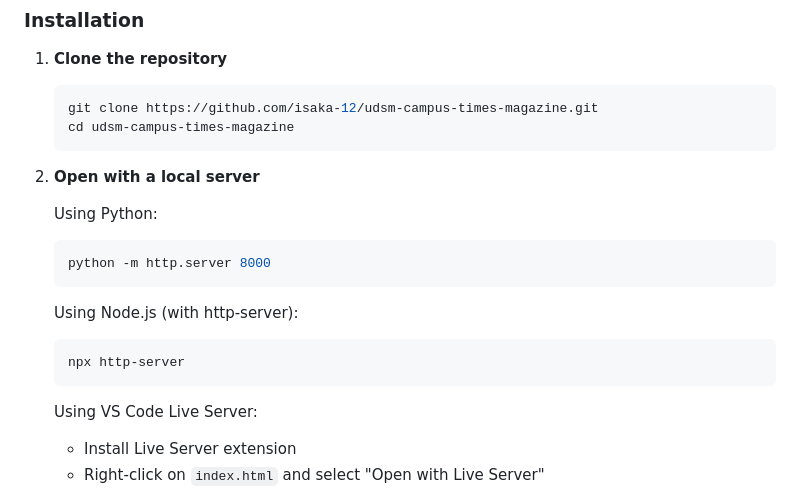
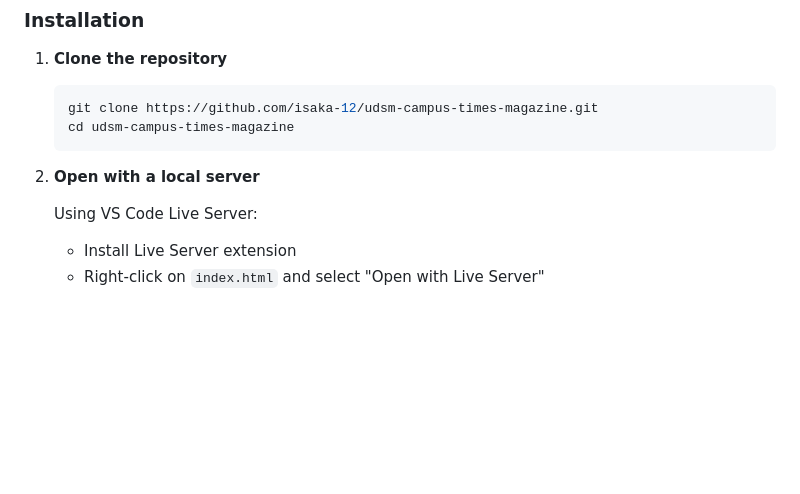
Before and after one commit to isaka-12/udsm-campus-times-magazine, a Markdown page: README.md, the part around the change. Rendered like a GitHub page; blank space fills up the shorter version.

Commit message:
update: readme doc guide to local server using liveserver in vscode

````diff
--- a/README.md
+++ b/README.md
@@ -67,16 +67,6 @@ var(--light-blue)
    ```
 
 2. **Open with a local server**
-
-   Using Python:
-   ```bash
-   python -m http.server 8000
-   ```
-
-   Using Node.js (with http-server):
-   ```bash
-   npx http-server
-   ```
 
    Using VS Code Live Server:
    - Install Live Server extension
````
